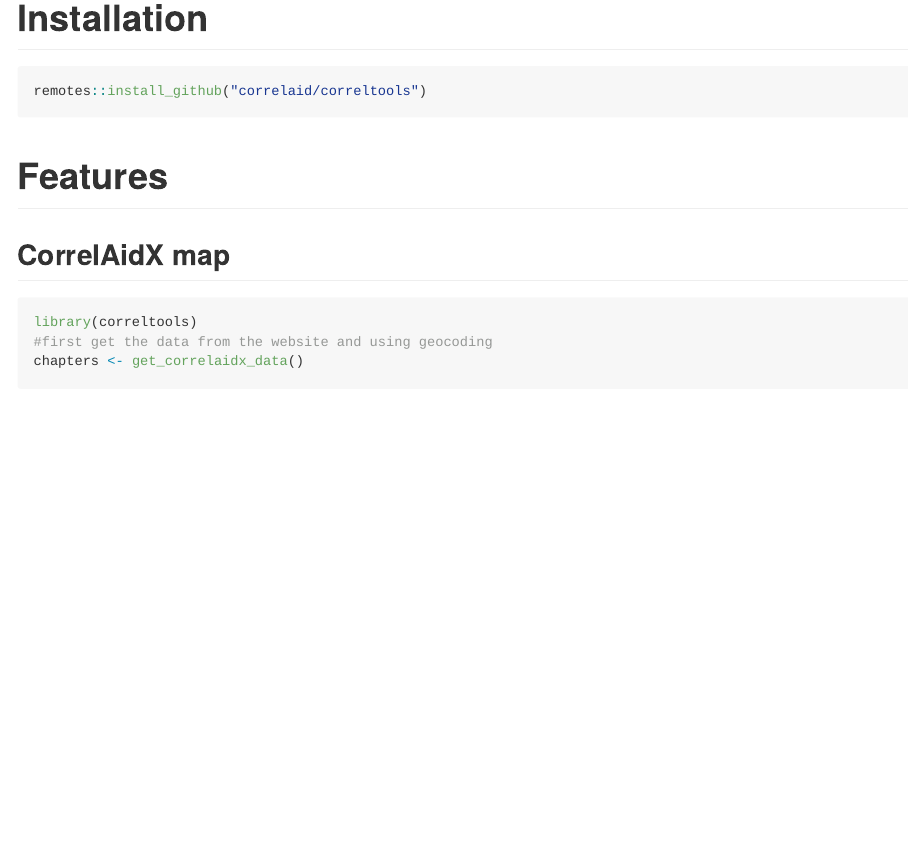
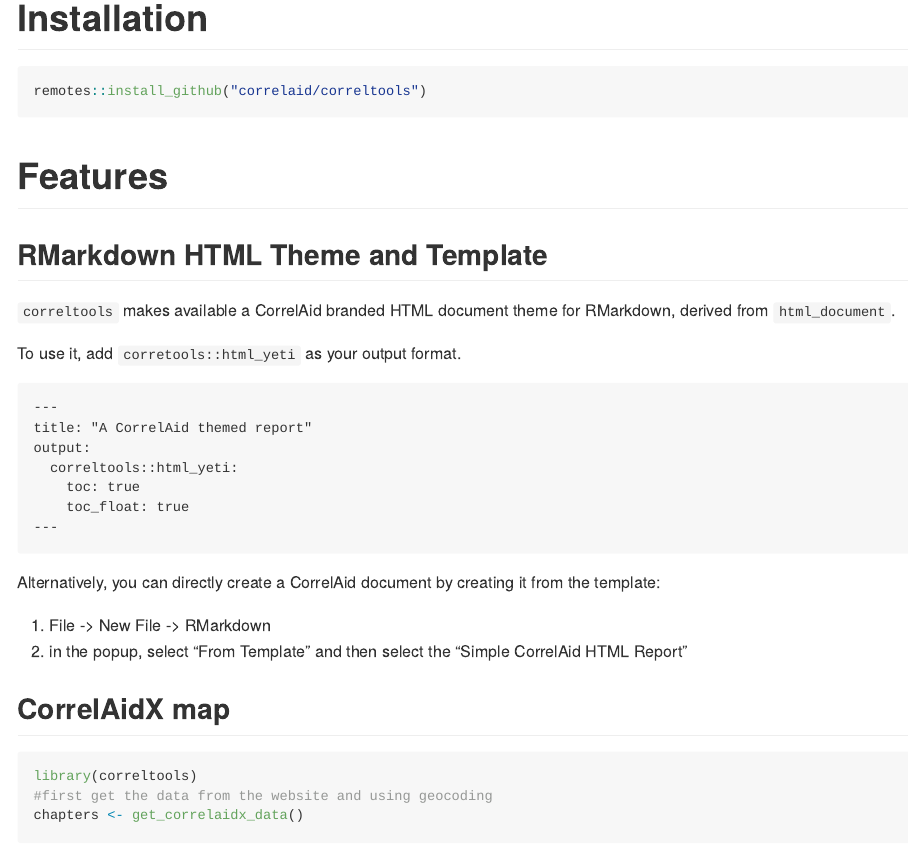
Before and after one commit to CorrelAid/correltools, an R Markdown document (README.Rmd): the page in a window 1100 px wide, from 170 px down. Rendered offline with R 4.5, knitr and Pandoc, with nearby package versions; some code elsewhere in the file could not run offline; long lines of code are wrapped; common packages that the code uses without loading them are loaded.

Commit message:
readme update

````diff
--- a/README.Rmd
+++ b/README.Rmd
@@ -17,6 +17,27 @@
 ```
 
 # Features
+## RMarkdown HTML Theme and Template
+`correltools` makes available a CorrelAid branded HTML document theme for RMarkdown, derived from `html_document`.
+
+To use it, add `corretools::html_yeti` as your output format.
+
+
+```
+---
+title: "A CorrelAid themed report"
+output:
+  correltools::html_yeti:
+    toc: true
+    toc_float: true
+---
+```
+
+Alternatively, you can directly create a CorrelAid document by creating it from the template:
+
+1. File -> New File -> RMarkdown
+2. in the popup, select "From Template" and then select the "Simple CorrelAid HTML Report"
+
 ## CorrelAidX map
 ```{r cax-map}
 library(correltools)
````
Also changed, not shown: README.md.
